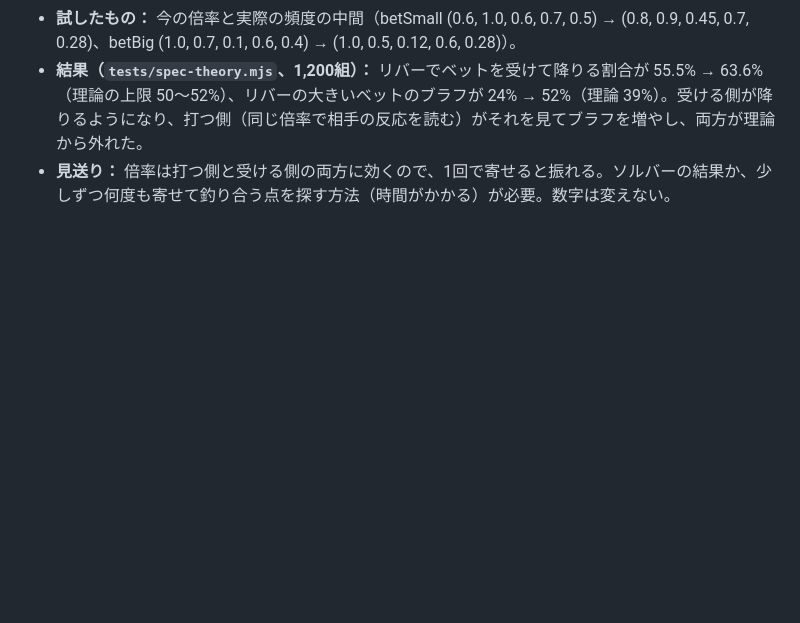
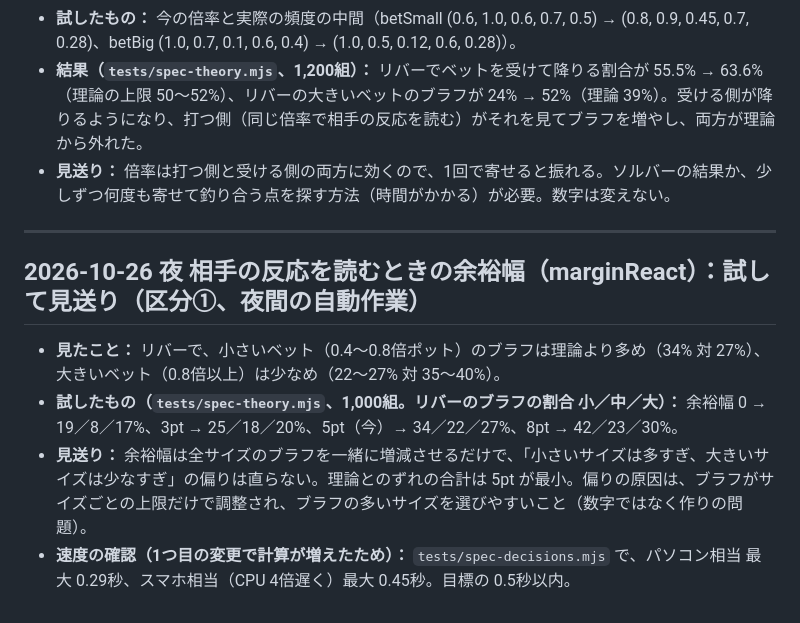
Before and after one commit to sho30647/6max-lab, a Markdown page: docs/decisions.md, the part around the change. Rendered like a GitHub page; blank space fills up the shorter version.

Commit message:
docs: 反応の余裕幅の試しは見送り、速度の確認
Co-Authored-By: Claude Opus 5.5 <noreply@anthropic.com>
Claude-Session: https://claude.ai/code/session_01AAv7dLHyfkfzJdJBUaQDZN

```diff
--- a/docs/decisions.md
+++ b/docs/decisions.md
@@ -391,3 +391,12 @@
 - **試したもの：** 今の倍率と実際の頻度の中間（betSmall (0.6, 1.0, 0.6, 0.7, 0.5) → (0.8, 0.9, 0.45, 0.7, 0.28)、betBig (1.0, 0.7, 0.1, 0.6, 0.4) → (1.0, 0.5, 0.12, 0.6, 0.28)）。
 - **結果（`tests/spec-theory.mjs`、1,200組）：** リバーでベットを受けて降りる割合が 55.5% → 63.6%（理論の上限 50〜52%）、リバーの大きいベットのブラフが 24% → 52%（理論 39%）。受ける側が降りるようになり、打つ側（同じ倍率で相手の反応を読む）がそれを見てブラフを増やし、両方が理論から外れた。
 - **見送り：** 倍率は打つ側と受ける側の両方に効くので、1回で寄せると振れる。ソルバーの結果か、少しずつ何度も寄せて釣り合う点を探す方法（時間がかかる）が必要。数字は変えない。
+
+---
+
+## 2026-10-26 夜 相手の反応を読むときの余裕幅（marginReact）：試して見送り（区分①、夜間の自動作業）
+
+- **見たこと：** リバーで、小さいベット（0.4〜0.8倍ポット）のブラフは理論より多め（34% 対 27%）、大きいベット（0.8倍以上）は少なめ（22〜27% 対 35〜40%）。
+- **試したもの（`tests/spec-theory.mjs`、1,000組。リバーのブラフの割合 小／中／大）：** 余裕幅 0 → 19／8／17%、3pt → 25／18／20%、5pt（今）→ 34／22／27%、8pt → 42／23／30%。
+- **見送り：** 余裕幅は全サイズのブラフを一緒に増減させるだけで、「小さいサイズは多すぎ、大きいサイズは少なすぎ」の偏りは直らない。理論とのずれの合計は 5pt が最小。偏りの原因は、ブラフがサイズごとの上限だけで調整され、ブラフの多いサイズを選びやすいこと（数字ではなく作りの問題）。
+- **速度の確認（1つ目の変更で計算が増えたため）：** `tests/spec-decisions.mjs` で、パソコン相当 最大 0.29秒、スマホ相当（CPU 4倍遅く）最大 0.45秒。目標の 0.5秒以内。
```
